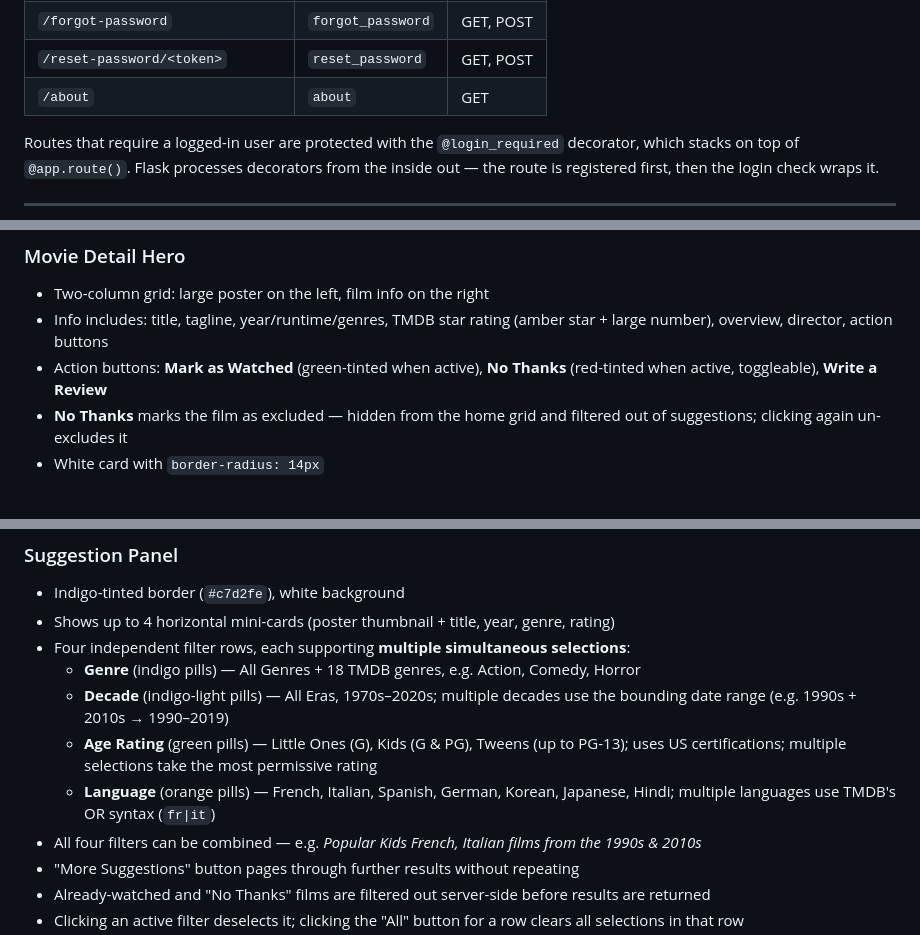
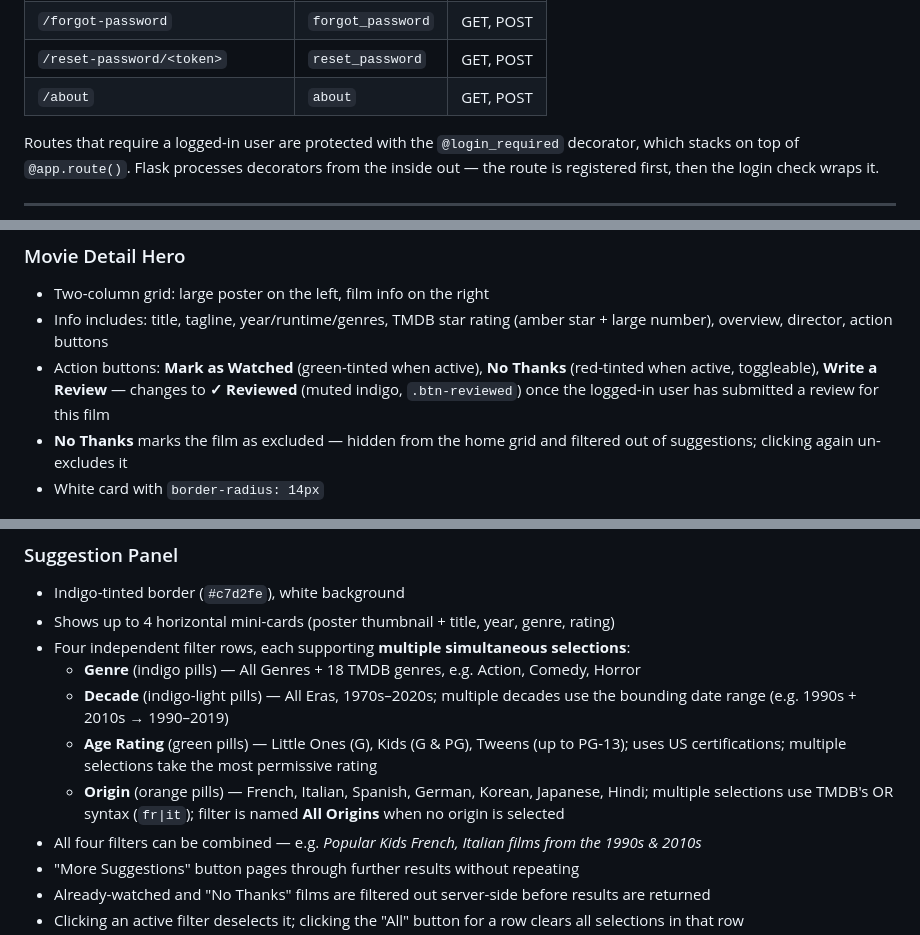
Before and after one commit to niamh888/cinereview, a Markdown page: DESIGN.md, 3 parts joined by grey strips. Drawn GitHub-style.

```diff
--- a/DESIGN.md
+++ b/DESIGN.md
@@ -95,7 +95,7 @@ This project registers 11 routes in `app.py`:
 | `/logout` | `logout` | GET |
 | `/forgot-password` | `forgot_password` | GET, POST |
 | `/reset-password/<token>` | `reset_password` | GET, POST |
-| `/about` | `about` | GET |
+| `/about` | `about` | GET, POST |
 
 Routes that require a logged-in user are protected with the `@login_required` decorator, which stacks on top of `@app.route()`. Flask processes decorators from the inside out — the route is registered first, then the login check wraps it.
 
@@ -333,7 +336,7 @@ All responsive behaviour is handled with three `@media` breakpoints at the botto
 ### Movie Detail Hero
 - Two-column grid: large poster on the left, film info on the right
 - Info includes: title, tagline, year/runtime/genres, TMDB star rating (amber star + large number), overview, director, action buttons
-- Action buttons: **Mark as Watched** (green-tinted when active), **No Thanks** (red-tinted when active, toggleable), **Write a Review**
+- Action buttons: **Mark as Watched** (green-tinted when active), **No Thanks** (red-tinted when active, toggleable), **Write a Review** — changes to **✓ Reviewed** (muted indigo, `.btn-reviewed`) once the logged-in user has submitted a review for this film
 - **No Thanks** marks the film as excluded — hidden from the home grid and filtered out of suggestions; clicking again un-excludes it
 - White card with `border-radius: 14px`
 
@@ -344,7 +347,7 @@ All responsive behaviour is handled with three `@media` breakpoints at the botto
   - **Genre** (indigo pills) — All Genres + 18 TMDB genres, e.g. Action, Comedy, Horror
   - **Decade** (indigo-light pills) — All Eras, 1970s–2020s; multiple decades use the bounding date range (e.g. 1990s + 2010s → 1990–2019)
   - **Age Rating** (green pills) — Little Ones (G), Kids (G & PG), Tweens (up to PG-13); uses US certifications; multiple selections take the most permissive rating
-  - **Language** (orange pills) — French, Italian, Spanish, German, Korean, Japanese, Hindi; multiple languages use TMDB's OR syntax (`fr|it`)
+  - **Origin** (orange pills) — French, Italian, Spanish, German, Korean, Japanese, Hindi; multiple selections use TMDB's OR syntax (`fr|it`); filter is named **All Origins** when no origin is selected
 - All four filters can be combined — e.g. *Popular Kids French, Italian films from the 1990s & 2010s*
 - "More Suggestions" button pages through further results without repeating
 - Already-watched and "No Thanks" films are filtered out server-side before results are returned
```
Also changed, not shown: other parts of DESIGN.md (+16 -7 lines), README.md (+11 -4 lines).
